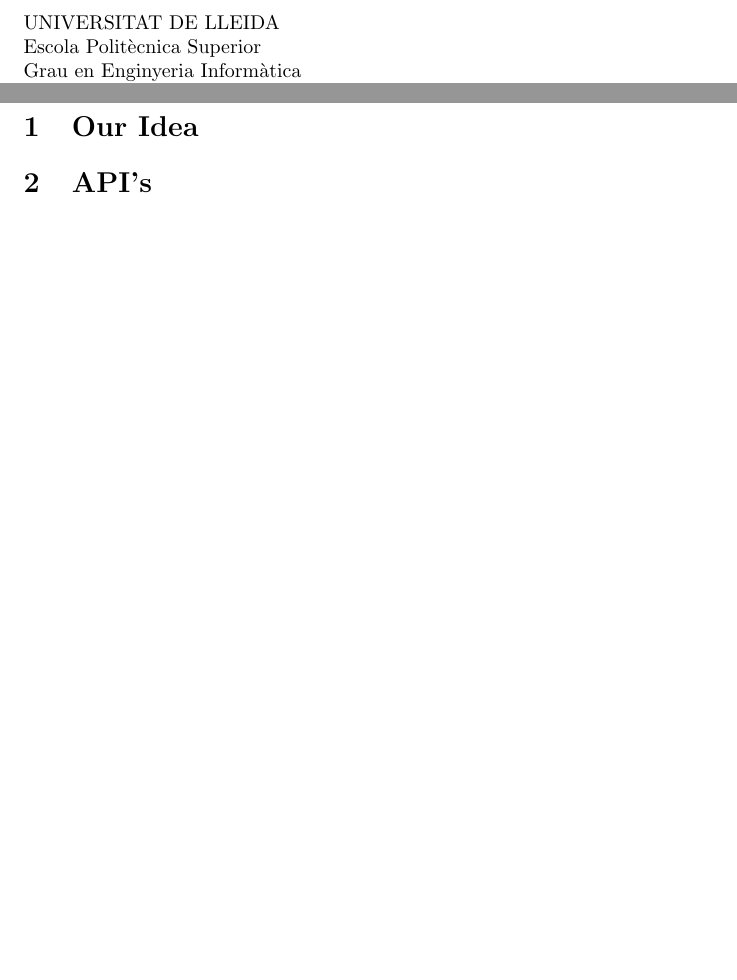
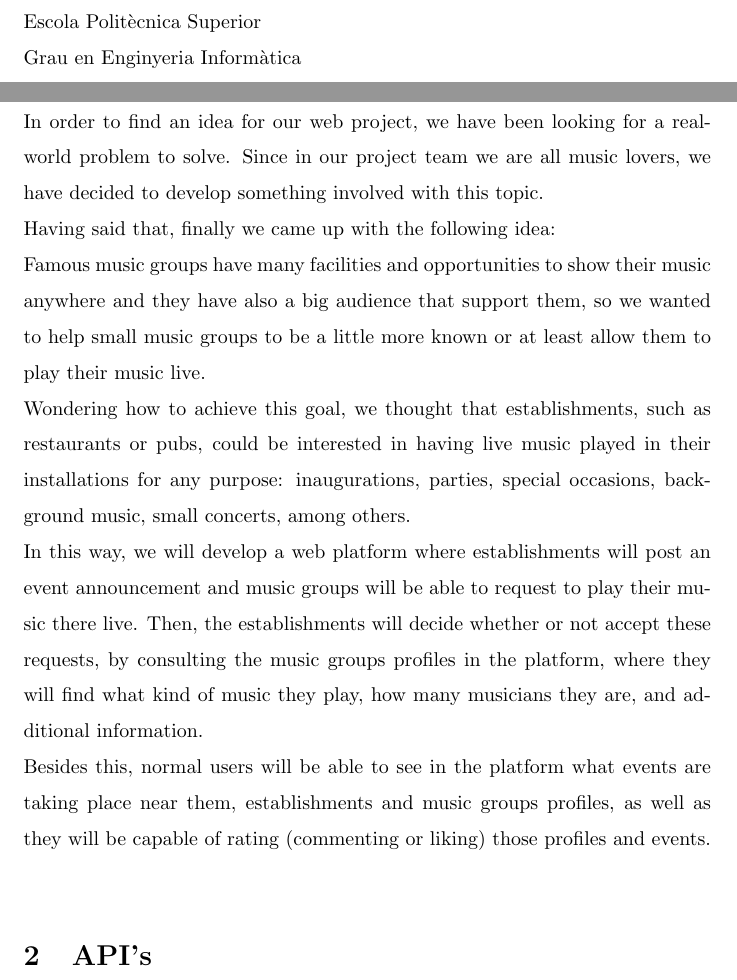
Before and after one commit to sergisi/web_project, a LaTeX document (doc/document.tex): two parts of pages 1 and 3 of 4, joined at a grey line, cut at the place of the change, the shorter picture padded with empty space. Compiled offline with pdfLaTeX.

Commit message:
Our Idea section done.

```diff
--- a/doc/document.tex
+++ b/doc/document.tex
@@ -16,6 +16,7 @@
 \renewcommand{\title}[1]{\gdef\5title{#1}}
 \renewcommand{\author}[1]{\gdef\6author{#1}}
 \renewcommand{\date}[1]{\gdef\7date{#1}}
+\renewcommand{\baselinestretch}{1.5}
 \renewcommand{\maketitle}{ %fa el maketitle de nou
     \begin{titlepage}
         \raggedright{UNIVERSITAT DE LLEIDA \\
@@ -59,6 +60,13 @@
     \pagenumbering{arabic}
 
 \section{Our Idea}
+In order to find an idea for our web project, we have been looking for a real-world problem to solve. Since in our project team we are all music lovers, we have decided to develop something involved with this topic. \\
+Having said that, finally we came up with the following idea: \\
+Famous music groups have many facilities and opportunities to show their music anywhere and they have also a big audience that support them, so we wanted to help small music groups to be a little more known or at least allow them to play their music live. \\
+Wondering how to achieve this goal, we thought that establishments, such as restaurants or pubs, could be interested in having live music played in their installations for any purpose: inaugurations, parties, special occasions, background music, small concerts, among others. \\
+In this way, we will develop a web platform where establishments will post an event announcement and music groups will be able to request to play their music there live. Then, the establishments will decide whether or not accept these requests, by consulting the music groups profiles in the platform, where they will find what kind of music they play, how many musicians they are, and additional information. \\
+Besides this, normal users will be able to see in the platform what events are taking place near them, establishments and music groups profiles, as well as they will be capable of rating (commenting or liking) those profiles and events. \\
+
 \section{API's}
 \section{Model}
  \begin{figure}[h]
```
Lines whose indentation alone changed are shown as unchanged.
